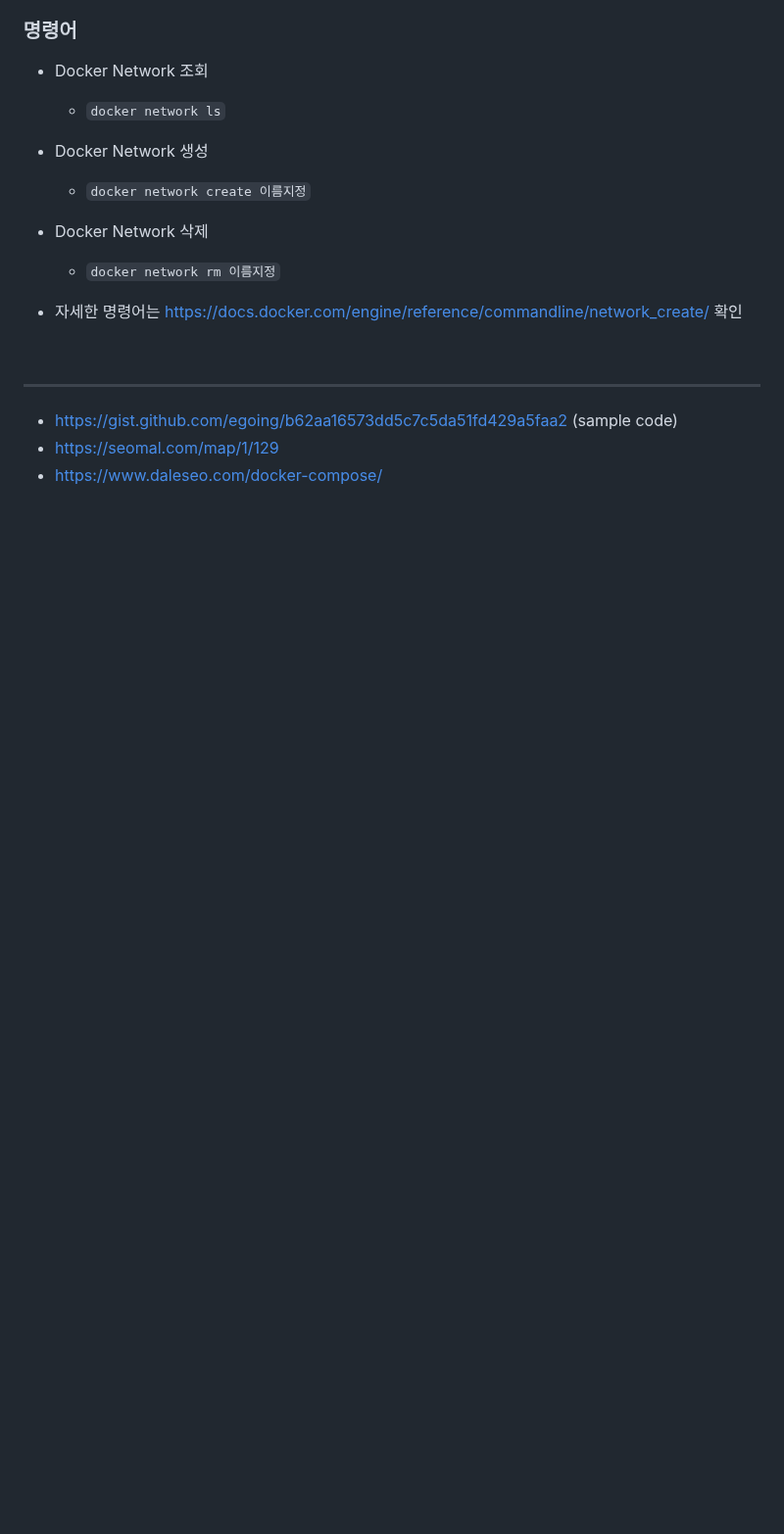
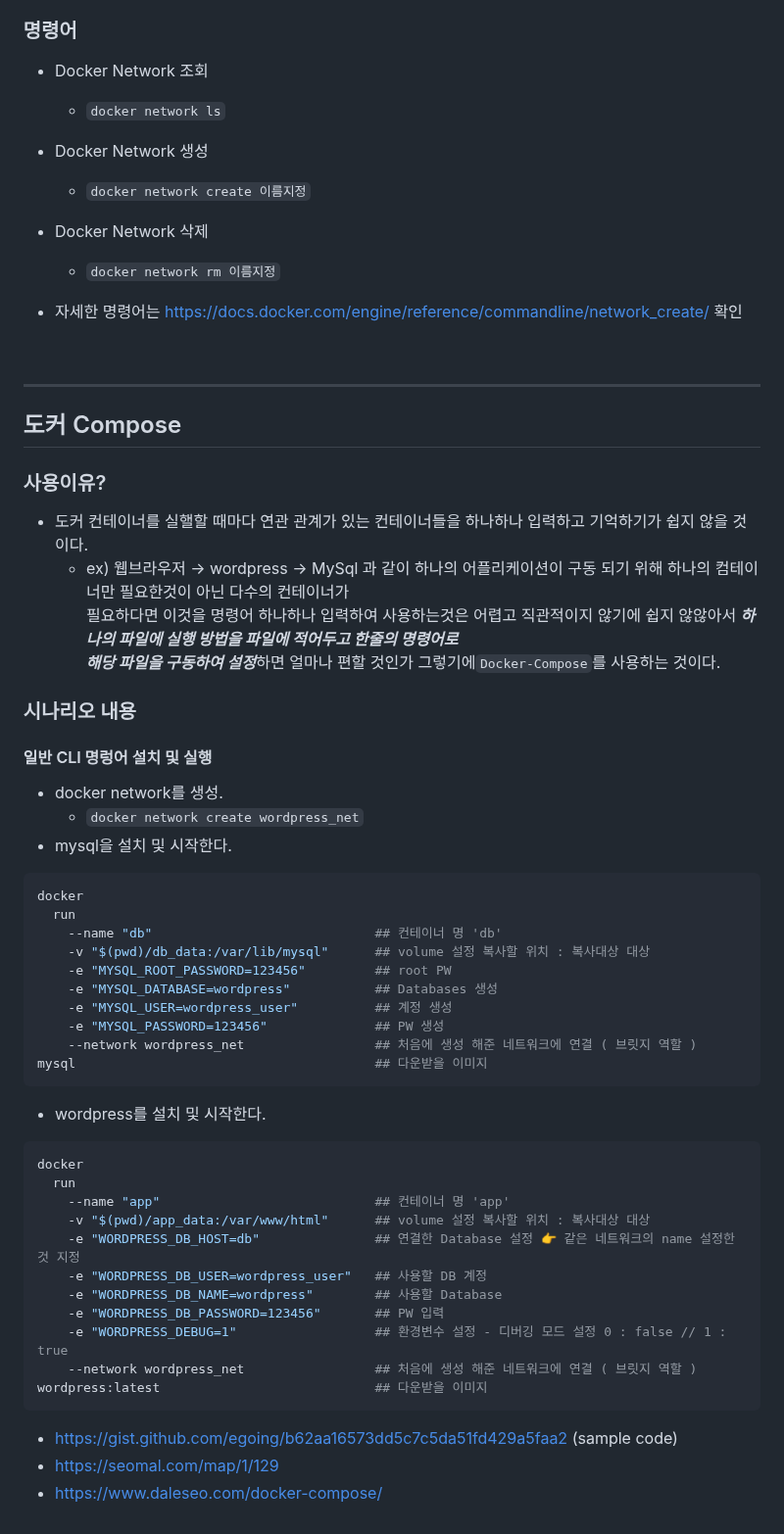
Before and after one commit to edel1212/dockerStudy, a Markdown page: README.md, the part around the change. Shown at 98% size. GitHub-like rendering; blank space fills up the shorter version.

Commit message:
Docker compose

````diff
--- a/README.md
+++ b/README.md
@@ -260,8 +260,47 @@ CMD ["python3". "-u", "-m" , "http.server"]
 <hr/>
 
 
+## 도커 Compose
 
 
+### 사용이유?
+- 도커 컨테이너를 실핼할 때마다 연관 관계가 있는 컨테이너들을 하나하나 입력하고 기억하기가 쉽지 않을 것이다.
+  - ex) 웹브라우저 -> wordpress -> MySql 과 같이 하나의 어플리케이션이 구동 되기 위해 하나의 컴테이너만 필요한것이 아닌 다수의 컨테이너가
+  필요하다면 이것을 명령어 하나하나 입력하여 사용하는것은 어렵고 직관적이지 않기에 쉽지 않않아서 ***하나의 파일에 실행 방법을 파일에 적어두고 한줄의 명령어로
+  해당 파일을 구동하여 설정***하면 얼마나 편할 것인가 그렇기에`Docker-Compose`를 사용하는 것이다.
+
+
+### 시나리오 내용
+#### 일반 CLI 명렁어 설치 및 실행
+- docker network를 생성.
+  - `docker network create wordpress_net`
+- mysql을 설치 및 시작한다.
+```shell
+docker
+  run
+    --name "db"                             ## 컨테이너 명 'db'
+    -v "$(pwd)/db_data:/var/lib/mysql"      ## volume 설정 복사할 위치 : 복사대상 대상
+    -e "MYSQL_ROOT_PASSWORD=123456"         ## root PW
+    -e "MYSQL_DATABASE=wordpress"           ## Databases 생성
+    -e "MYSQL_USER=wordpress_user"          ## 계정 생성
+    -e "MYSQL_PASSWORD=123456"              ## PW 생성
+    --network wordpress_net                 ## 처음에 생성 해준 네트워크에 연결 ( 브릿지 역할 )
+mysql                                       ## 다운받을 이미지
+```
+- wordpress를 설치 및 시작한다.
+```shell
+docker
+  run
+    --name "app"                            ## 컨테이너 명 'app'
+    -v "$(pwd)/app_data:/var/www/html"      ## volume 설정 복사할 위치 : 복사대상 대상
+    -e "WORDPRESS_DB_HOST=db"               ## 연결한 Database 설정 👉 같은 네트워크의 name 설정한 것 지정
+    -e "WORDPRESS_DB_USER=wordpress_user"   ## 사용할 DB 계정
+    -e "WORDPRESS_DB_NAME=wordpress"        ## 사용할 Database
+    -e "WORDPRESS_DB_PASSWORD=123456"       ## PW 입력
+    -e "WORDPRESS_DEBUG=1"                  ## 환경변수 설정 - 디버깅 모드 설정 0 : false // 1 : true
+    --network wordpress_net                 ## 처음에 생성 해준 네트워크에 연결 ( 브릿지 역할 )
+wordpress:latest                            ## 다운받을 이미지
+```
 
 - https://gist.github.com/egoing/b62aa16573dd5c7c5da51fd429a5faa2 (sample code)
 - https://seomal.com/map/1/129
````
